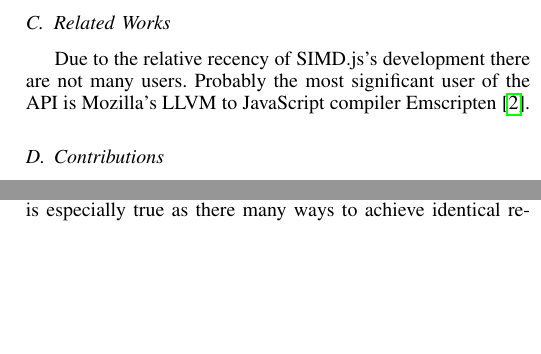
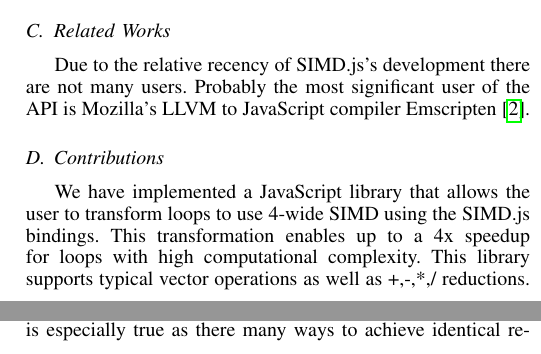
Before and after one commit to thchittenden/Vectorize.js, a LaTeX paper (report/main.tex): two parts of the columns of pages 1 and 3 of 4 before the commit and two parts of the columns of pages 1 and 3 of 5 after it, joined at a grey line, cut so that both start at the same text, the shorter picture padded with empty space. Compiled offline with pdfLaTeX.

Commit message:
Added contributions.

```diff
--- a/report/main.tex
+++ b/report/main.tex
@@ -468,6 +468,11 @@ not diminish speed in IO bound loops.
   JavaScript compiler Emscripten \cite{emscripten}.
 
 \subsection{Contributions}
+
+We have implemented a JavaScript library that allows the user to transform
+loops to use 4-wide SIMD using the SIMD.js bindings. This transformation
+enables up to a 4x speedup for loops with high computational complexity.
+This library supports typical vector operations as well as +,-,*,/ reductions.
 
 \section{Approach Extended}
 
```
